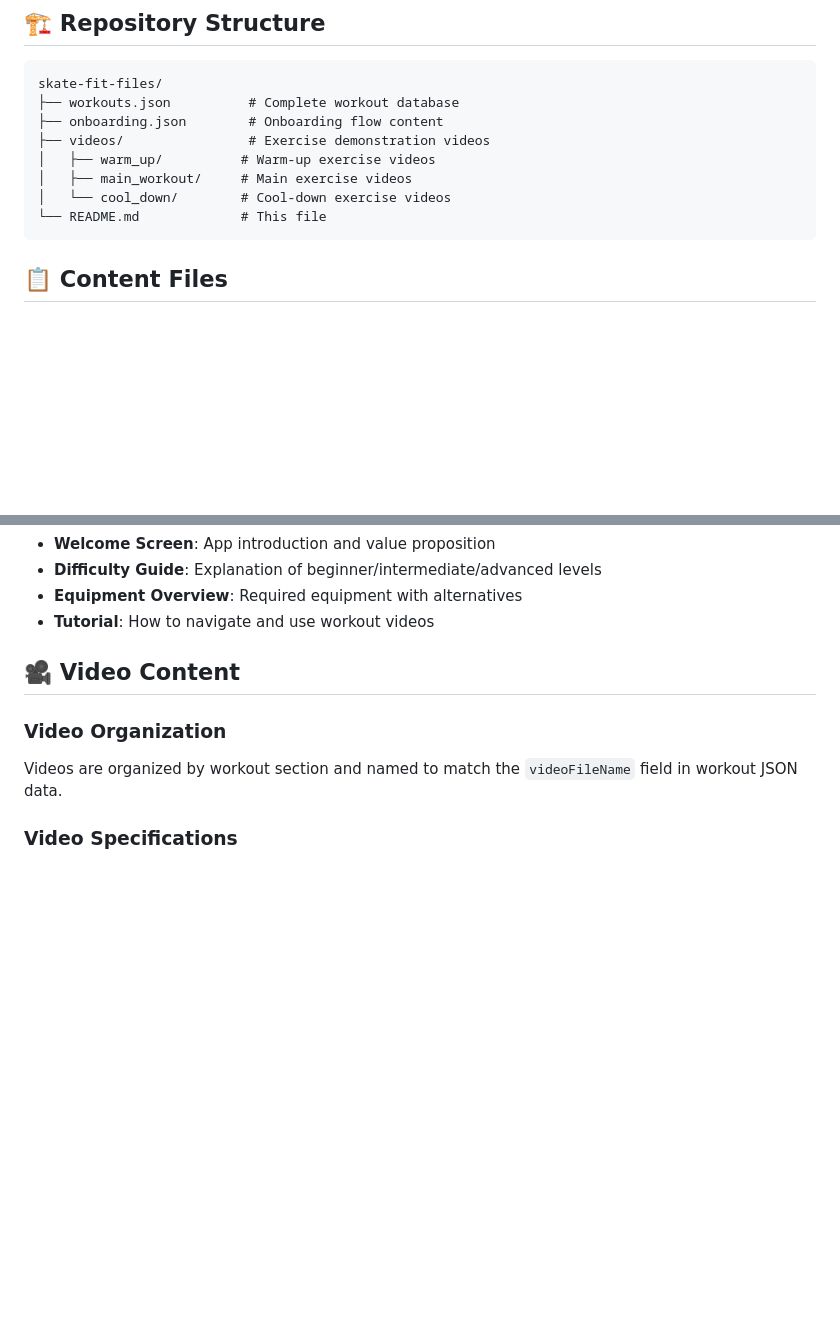
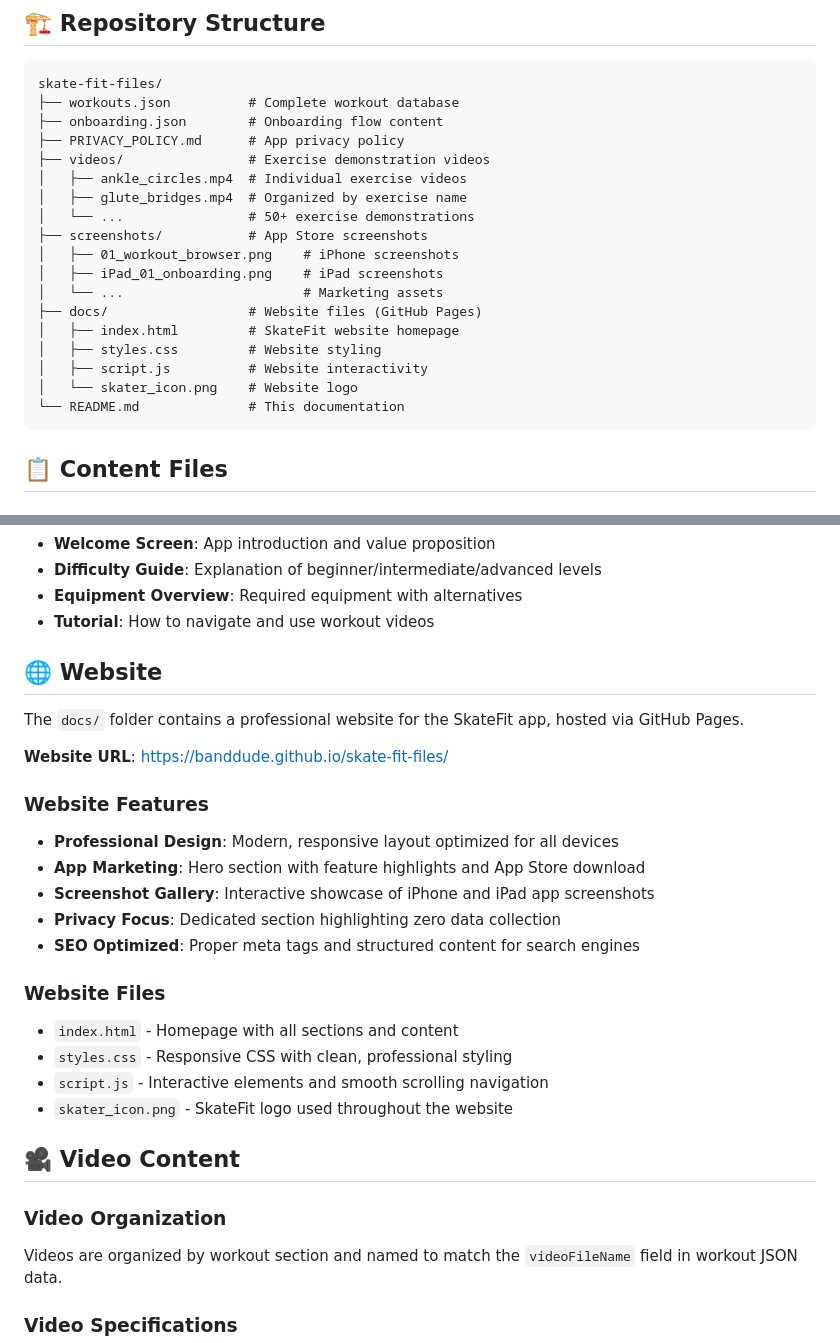
Before and after one commit to ndnam0109/fitness-content, a Markdown page: README.md, 2 parts joined by grey strips. Drawn GitHub-style; blank space fills up the shorter version.

Commit message:
Update README with current repository structure
- Add docs/ folder containing website files
- Include screenshots/ directory for App Store assets
- Add PRIVACY_POLICY.md to structure
- Document website features and GitHub Pages hosting
- Reflect actual organization after file cleanup

````diff
--- a/README.md
+++ b/README.md
@@ -8,11 +8,21 @@ This repository contains all dynamic content for the SkateFit iOS app, including
 skate-fit-files/
 ├── workouts.json          # Complete workout database
 ├── onboarding.json        # Onboarding flow content
+├── PRIVACY_POLICY.md      # App privacy policy
 ├── videos/                # Exercise demonstration videos
-│   ├── warm_up/          # Warm-up exercise videos
-│   ├── main_workout/     # Main exercise videos
-│   └── cool_down/        # Cool-down exercise videos
-└── README.md             # This file
+│   ├── ankle_circles.mp4  # Individual exercise videos
+│   ├── glute_bridges.mp4  # Organized by exercise name
+│   └── ...                # 50+ exercise demonstrations
+├── screenshots/           # App Store screenshots
+│   ├── 01_workout_browser.png    # iPhone screenshots
+│   ├── iPad_01_onboarding.png    # iPad screenshots
+│   └── ...                       # Marketing assets
+├── docs/                  # Website files (GitHub Pages)
+│   ├── index.html         # SkateFit website homepage
+│   ├── styles.css         # Website styling
+│   ├── script.js          # Website interactivity
+│   └── skater_icon.png    # Website logo
+└── README.md              # This documentation
 ```
 
 ## 📋 Content Files
@@ -90,6 +100,25 @@ Dynamic onboarding flow content for new users.
 - **Difficulty Guide**: Explanation of beginner/intermediate/advanced levels
 - **Equipment Overview**: Required equipment with alternatives
 - **Tutorial**: How to navigate and use workout videos
+
+## 🌐 Website
+
+The `docs/` folder contains a professional website for the SkateFit app, hosted via GitHub Pages.
+
+**Website URL**: [https://banddude.github.io/skate-fit-files/](https://banddude.github.io/skate-fit-files/)
+
+### Website Features
+- **Professional Design**: Modern, responsive layout optimized for all devices
+- **App Marketing**: Hero section with feature highlights and App Store download
+- **Screenshot Gallery**: Interactive showcase of iPhone and iPad app screenshots
+- **Privacy Focus**: Dedicated section highlighting zero data collection
+- **SEO Optimized**: Proper meta tags and structured content for search engines
+
+### Website Files
+- `index.html` - Homepage with all sections and content
+- `styles.css` - Responsive CSS with clean, professional styling
+- `script.js` - Interactive elements and smooth scrolling navigation
+- `skater_icon.png` - SkateFit logo used throughout the website
 
 ## 🎥 Video Content
 
````
